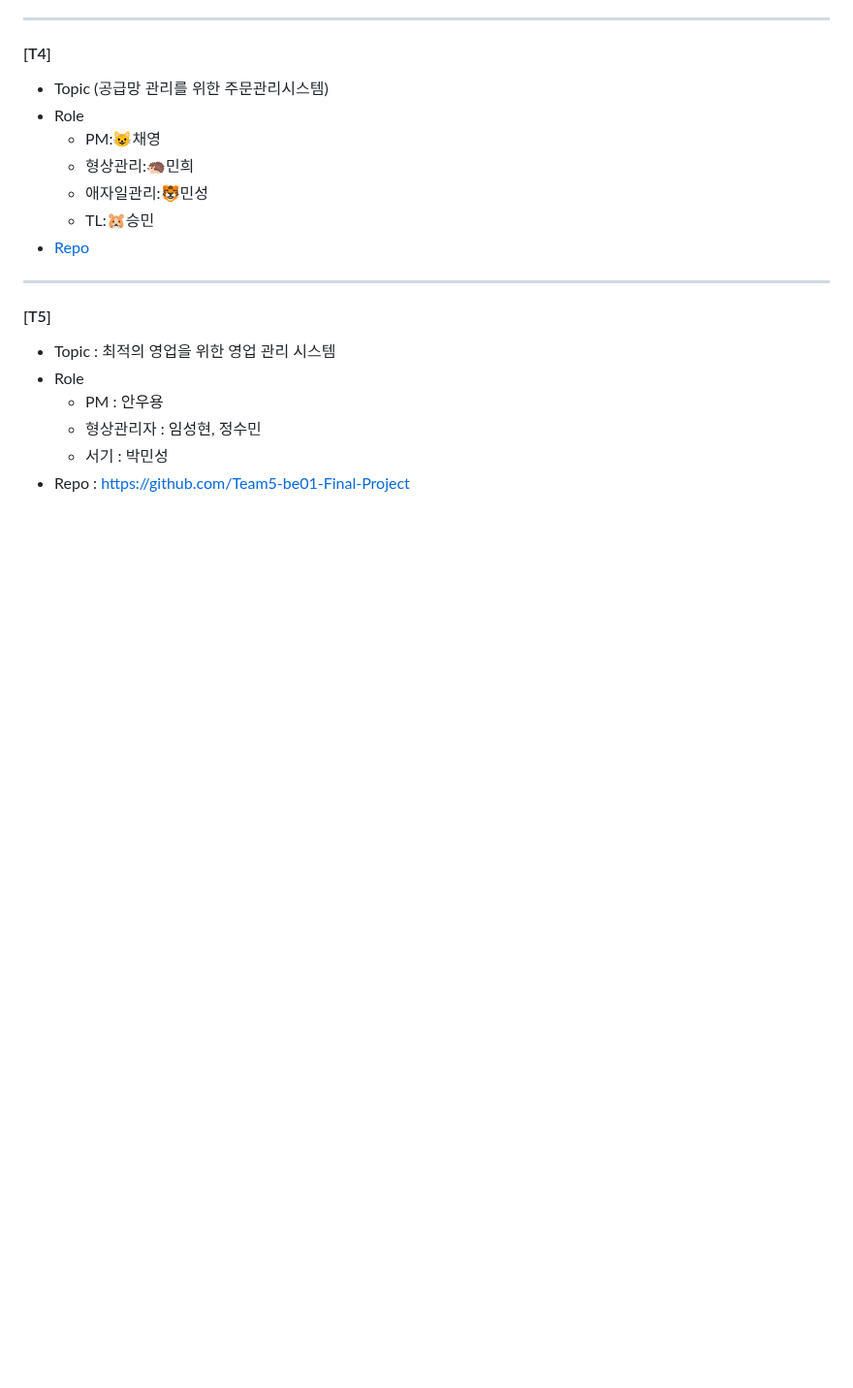
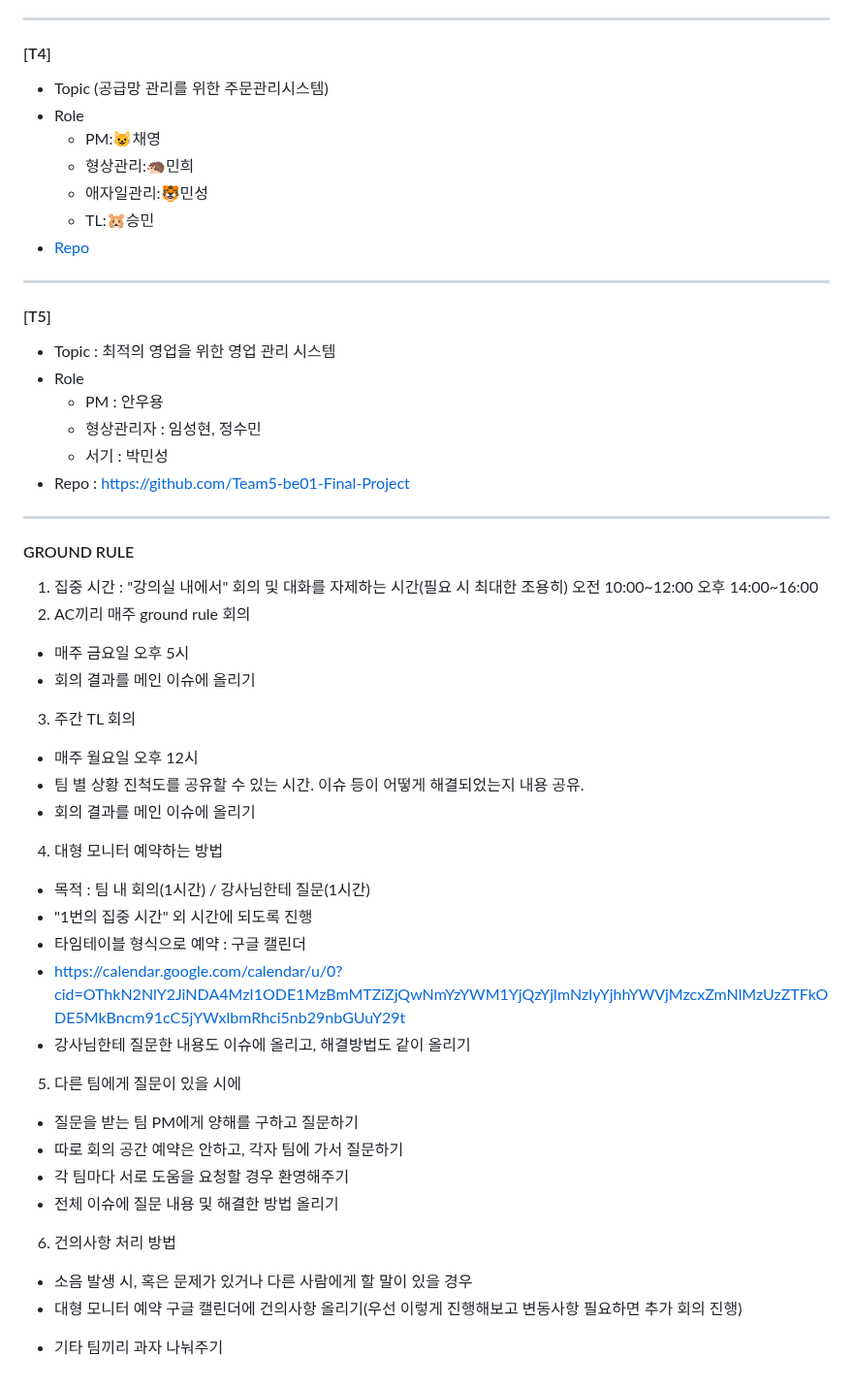
Before and after one commit to beyond-sw-camp/beyond-sw-camp-be01_last-dance, a Markdown page: README.md, the part around the change. Shown at 97% size. Rendered like a GitHub page; blank space fills up the shorter version.

Commit message:
ground rule

```diff
--- a/README.md
+++ b/README.md
@@ -84,3 +84,32 @@ _           _         _
   - 형상관리자 : 임성현, 정수민
   - 서기 : 박민성
 - Repo : https://github.com/Team5-be01-Final-Project
+
+----
+#### GROUND RULE
+1. 집중 시간 : "강의실 내에서" 회의 및 대화를 자제하는 시간(필요 시 최대한 조용히)
+오전 10:00~12:00
+오후 14:00~16:00
+2. AC끼리 매주 ground rule 회의
+- 매주 금요일 오후 5시
+- 회의 결과를 메인 이슈에 올리기
+3. 주간 TL 회의
+- 매주 월요일 오후 12시
+- 팀 별 상황 진척도를 공유할 수 있는 시간. 이슈 등이 어떻게 해결되었는지 내용 공유.
+- 회의 결과를 메인 이슈에 올리기
+4. 대형 모니터 예약하는 방법
+- 목적 : 팀 내 회의(1시간) / 강사님한테 질문(1시간)
+- "1번의 집중 시간" 외 시간에 되도록 진행
+- 타임테이블 형식으로 예약 : 구글 캘린더
+- https://calendar.google.com/calendar/u/0?cid=OThkN2NlY2JiNDA4MzI1ODE1MzBmMTZiZjQwNmYzYWM1YjQzYjlmNzIyYjhhYWVjMzcxZmNlMzUzZTFkODE5MkBncm91cC5jYWxlbmRhci5nb29nbGUuY29t
+- 강사님한테 질문한 내용도 이슈에 올리고, 해결방법도 같이 올리기
+5. 다른 팀에게 질문이 있을 시에
+- 질문을 받는 팀 PM에게 양해를 구하고 질문하기
+- 따로 회의 공간 예약은 안하고, 각자 팀에 가서 질문하기
+- 각 팀마다 서로 도움을 요청할 경우 환영해주기
+- 전체 이슈에 질문 내용 및 해결한 방법 올리기
+6. 건의사항 처리 방법
+- 소음 발생 시, 혹은 문제가 있거나 다른 사람에게 할 말이 있을 경우
+- 대형 모니터 예약 구글 캘린더에 건의사항 올리기(우선 이렇게 진행해보고 변동사항 필요하면 추가 회의 진행)
+* 기타
+팀끼리 과자 나눠주기
```
